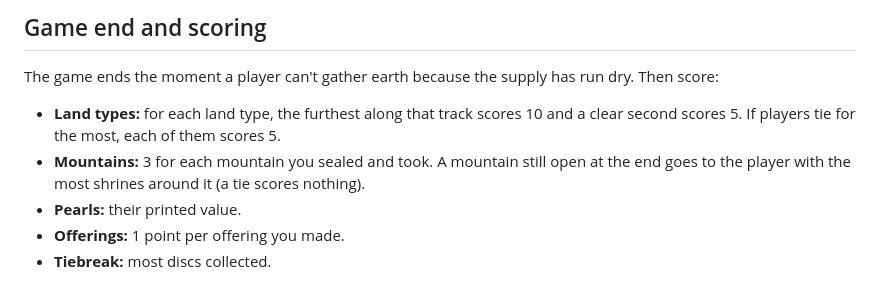
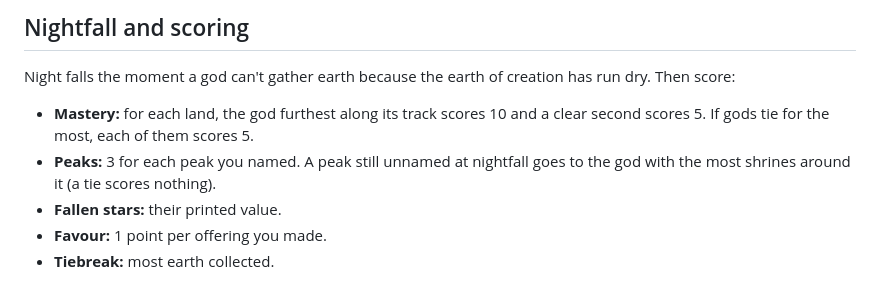
Before and after one commit to darrendon/day-one, a Markdown page: README.md, the part around one of its changes. Drawn GitHub-style.

```diff
--- a/README.md
+++ b/README.md
@@ -41,10 +41,10 @@ Each player is an island god. On your turn you pick up a stack of earth, carry i
 
-## Game end and scoring
+## Nightfall and scoring
 
-The game ends the moment a player can't gather earth because the supply has run dry. Then score:
+Night falls the moment a god can't gather earth because the earth of creation has run dry. Then score:
 
-- **Land types:** for each land type, the furthest along that track scores 10 and a clear second scores 5. If players tie for the most, each of them scores 5.
-- **Mountains:** 3 for each mountain you sealed and took. A mountain still open at the end goes to the player with the most shrines around it (a tie scores nothing).
-- **Pearls:** their printed value.
-- **Offerings:** 1 point per offering you made.
-- **Tiebreak:** most discs collected.
+- **Mastery:** for each land, the god furthest along its track scores 10 and a clear second scores 5. If gods tie for the most, each of them scores 5.
+- **Peaks:** 3 for each peak you named. A peak still unnamed at nightfall goes to the god with the most shrines around it (a tie scores nothing).
+- **Fallen stars:** their printed value.
+- **Favour:** 1 point per offering you made.
+- **Tiebreak:** most earth collected.
```
Also changed, not shown: other parts of README.md (+20 -20 lines), setups.png, 1 other file.
